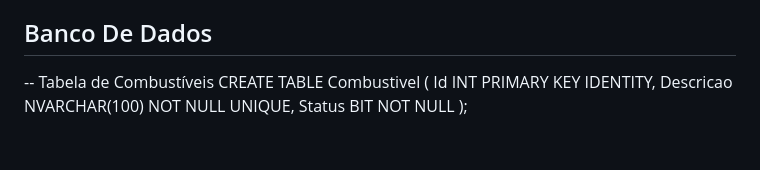
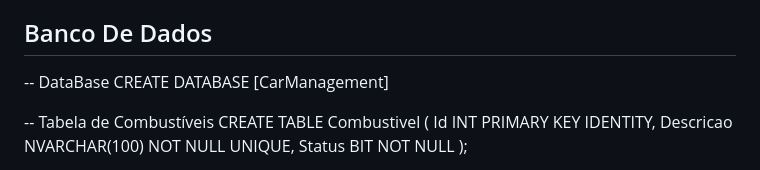
Before and after one commit to matheusleonor/CarManagement, a Markdown page: README.md, the part around the change. Drawn GitHub-style; blank space fills up the shorter version.

```diff
--- a/README.md
+++ b/README.md
@@ -26,6 +26,9 @@ Este projeto é um sistema de gerenciamento de veículos desenvolvido em ASP.NET
 - Razor
 
 ## Banco De Dados
+
+-- DataBase
+CREATE DATABASE [CarManagement]
 
 -- Tabela de Combustíveis
 CREATE TABLE Combustivel (
```
